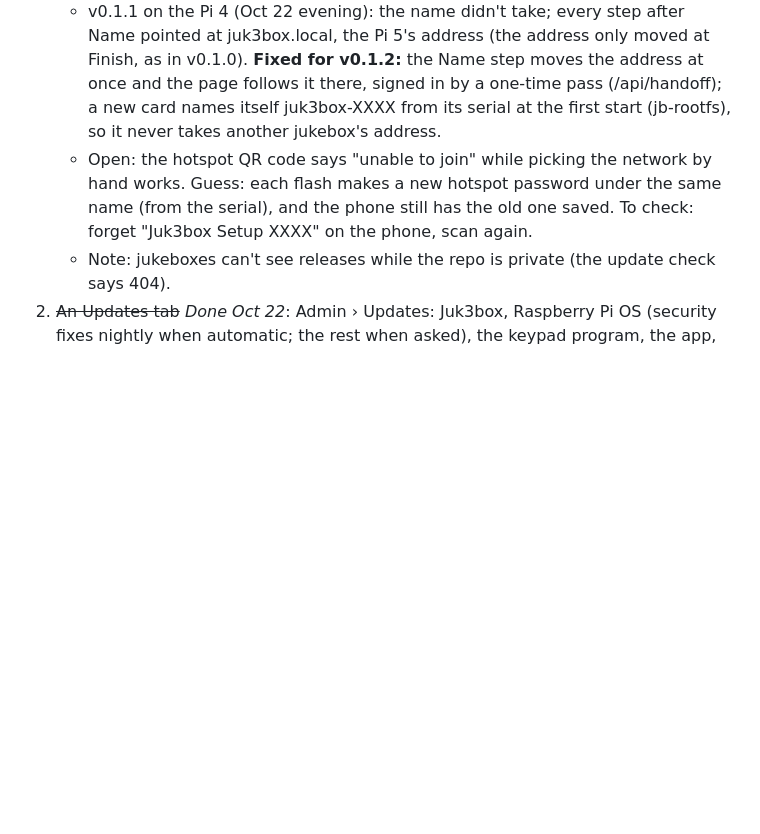
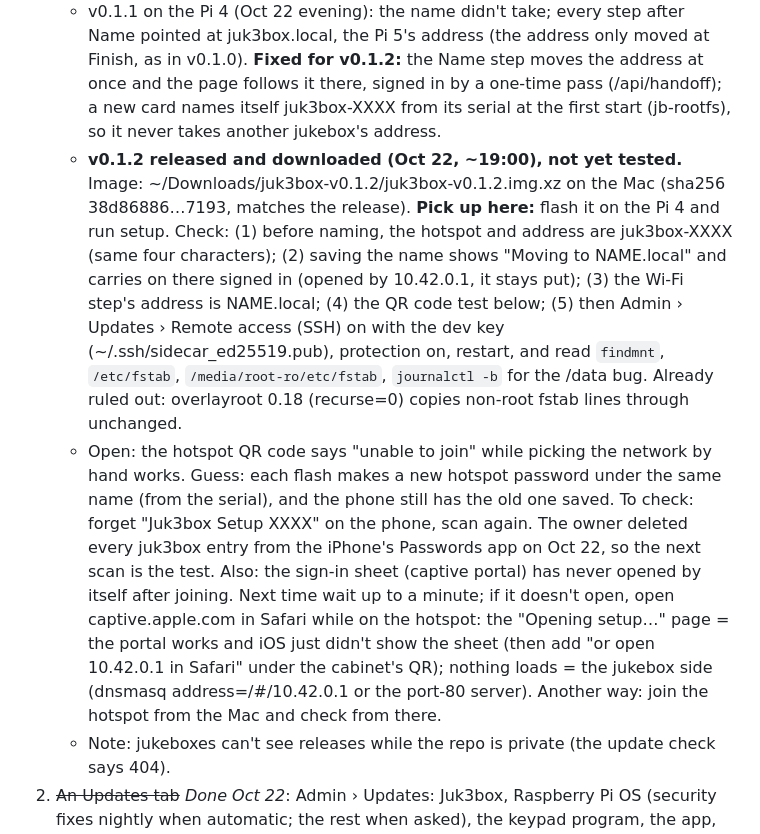
Before and after one commit to SnorbWorks/juk3-box, a Markdown page: Virtual Jukebox — Development Plan.md, the part around the change. GitHub-like rendering; blank space fills up the shorter version.

Commit message:
Plan: where the fresh-card test stands (v0.1.2 ready to flash; QR and portal checks)
Co-Authored-By: Claude Opus 5.5 <noreply@anthropic.com>

```diff
--- a/Virtual Jukebox — Development Plan.md
+++ b/Virtual Jukebox — Development Plan.md
@@ -31,7 +31,8 @@ The jukebox runs as an appliance on the Pi 5: an iPhone plays through it with th
    - Added (32acdfc): Admin › Updates › Remote access (SSH), a switch plus a public key, so a test card can be looked into. On an image card the admin account has no password, so SSH gives no sudo.
    - v0.1.1 (both of the above) tagged and building. Next: flash it on the Pi 4, set up, SSH on with the dev key, protection on, restart, then read `findmnt`, `/etc/fstab`, `/media/root-ro/etc/fstab` and `journalctl -b` to find why /data doesn't mount. Then the rest of the checklist: a rename and a module install surviving a restart, an OS update restarting to install and back.
    - v0.1.1 on the Pi 4 (Oct 22 evening): the name didn't take; every step after Name pointed at juk3box.local, the Pi 5's address (the address only moved at Finish, as in v0.1.0). **Fixed for v0.1.2:** the Name step moves the address at once and the page follows it there, signed in by a one-time pass (/api/handoff); a new card names itself juk3box-XXXX from its serial at the first start (jb-rootfs), so it never takes another jukebox's address.
-   - Open: the hotspot QR code says "unable to join" while picking the network by hand works. Guess: each flash makes a new hotspot password under the same name (from the serial), and the phone still has the old one saved. To check: forget "Juk3box Setup XXXX" on the phone, scan again.
+   - **v0.1.2 released and downloaded (Oct 22, ~19:00), not yet tested.** Image: ~/Downloads/juk3box-v0.1.2/juk3box-v0.1.2.img.xz on the Mac (sha256 38d86886…7193, matches the release). **Pick up here:** flash it on the Pi 4 and run setup. Check: (1) before naming, the hotspot and address are juk3box-XXXX (same four characters); (2) saving the name shows "Moving to NAME.local" and carries on there signed in (opened by 10.42.0.1, it stays put); (3) the Wi-Fi step's address is NAME.local; (4) the QR code test below; (5) then Admin › Updates › Remote access (SSH) on with the dev key (~/.ssh/sidecar_ed25519.pub), protection on, restart, and read `findmnt`, `/etc/fstab`, `/media/root-ro/etc/fstab`, `journalctl -b` for the /data bug. Already ruled out: overlayroot 0.18 (recurse=0) copies non-root fstab lines through unchanged.
+   - Open: the hotspot QR code says "unable to join" while picking the network by hand works. Guess: each flash makes a new hotspot password under the same name (from the serial), and the phone still has the old one saved. To check: forget "Juk3box Setup XXXX" on the phone, scan again. The owner deleted every juk3box entry from the iPhone's Passwords app on Oct 22, so the next scan is the test. Also: the sign-in sheet (captive portal) has never opened by itself after joining. Next time wait up to a minute; if it doesn't open, open captive.apple.com in Safari while on the hotspot: the "Opening setup…" page = the portal works and iOS just didn't show the sheet (then add "or open 10.42.0.1 in Safari" under the cabinet's QR); nothing loads = the jukebox side (dnsmasq address=/#/10.42.0.1 or the port-80 server). Another way: join the hotspot from the Mac and check from there.
    - Note: jukeboxes can't see releases while the repo is private (the update check says 404).
 2. ~~An Updates tab~~ *Done Oct 22*: Admin › Updates: Juk3box, Raspberry Pi OS (security fixes nightly when automatic; the rest when asked), the keypad program, the app, what's inside a release; overnight restarts when nothing plays; the dashboard says when there's news. Later: whole-system (Juk3box OS) updates.
 3. Waiting on hardware or the owner: the level bar joint; an Android phone (Roadmap item 3); WMM off in setup mode (watch for it in the fresh-card test).
```
